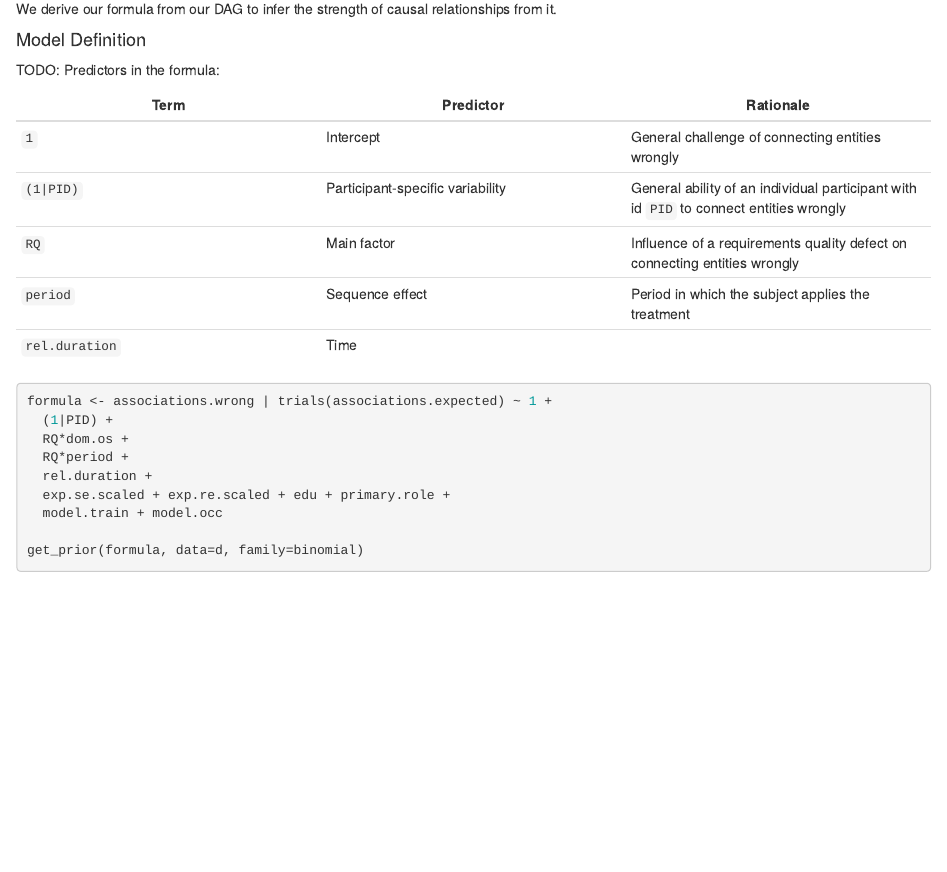
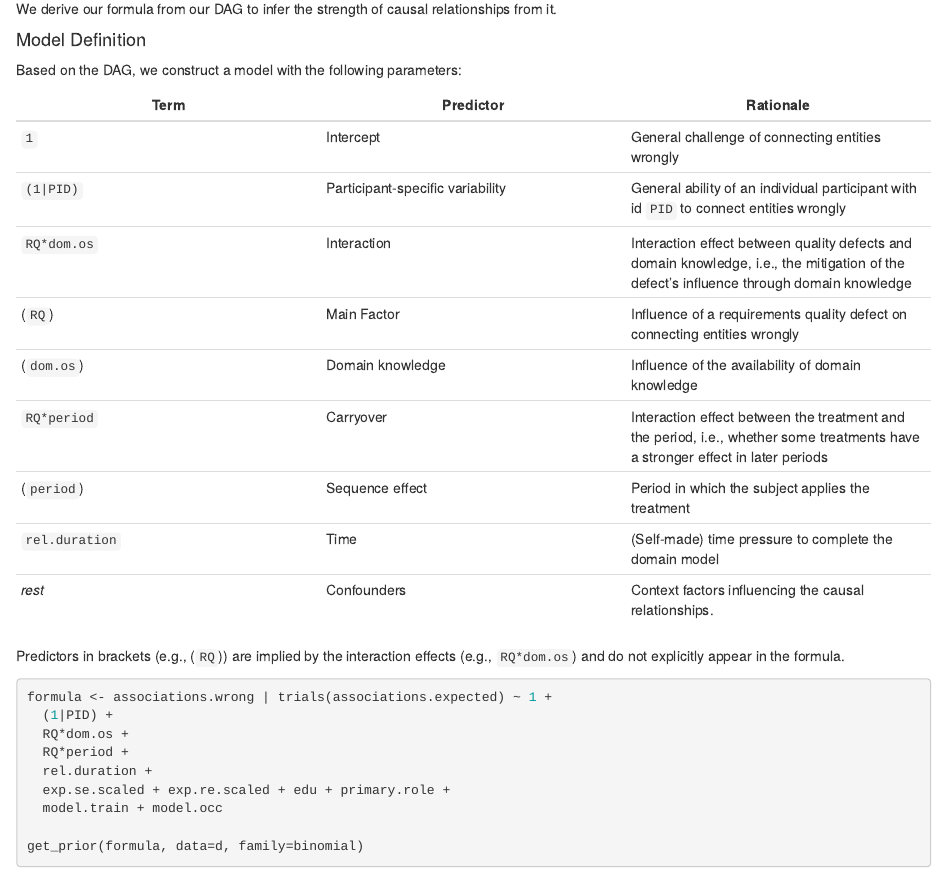
Before and after one commit to JulianFrattini/rqi-proto, an R Markdown document (src/bayesian/wrong-associations.Rmd): the page in a window 1100 px wide, from 1380 px down. The pictures show the output file src/bayesian/html/wrong-associations.html that the author committed with the source, opened offline.

Commit message:
Updated documentation

````diff
--- a/src/bayesian/wrong-associations.Rmd
+++ b/src/bayesian/wrong-associations.Rmd
@@ -56,15 +56,21 @@ We derive our formula from our DAG to infer the strength of causal relationships
 
 #### Model Definition
 
-TODO: Predictors in the formula:
+Based on the DAG, we construct a model with the following parameters:
 
 | Term | Predictor | Rationale |
 |---|---|---|
 | `1` | Intercept | General challenge of connecting entities wrongly |
 | `(1|PID)` | Participant-specific variability | General ability of an individual participant with id `PID` to connect entities wrongly |
-| `RQ` | Main factor | Influence of a requirements quality defect on connecting entities wrongly |
-| `period` | Sequence effect | Period in which the subject applies the treatment |
-| `rel.duration` | Time |
+| `RQ*dom.os` | Interaction | Interaction effect between quality defects and domain knowledge, i.e., the mitigation of the defect's influence through domain knowledge |
+| (`RQ`) |  Main Factor | Influence of a requirements quality defect on connecting entities wrongly |
+| (`dom.os`) | Domain knowledge | Influence of the availability of domain knowledge |
+| `RQ*period` | Carryover | Interaction effect between the treatment and the period, i.e., whether some treatments have a stronger effect in later periods |
+| (`period`) | Sequence effect | Period in which the subject applies the treatment |
+| `rel.duration` | Time | (Self-made) time pressure to complete the domain model |
+| *rest* | Confounders | Context factors influencing the causal relationships. |
+
+Predictors in brackets (e.g., (`RQ`)) are implied by the interaction effects (e.g., `RQ*dom.os`) and do not explicitly appear in the formula.
 
 ```{r formula}
 formula <- associations.wrong | trials(associations.expected) ~ 1 +
````
Also changed, not shown: src/bayesian/html/wrong-associations.html.
